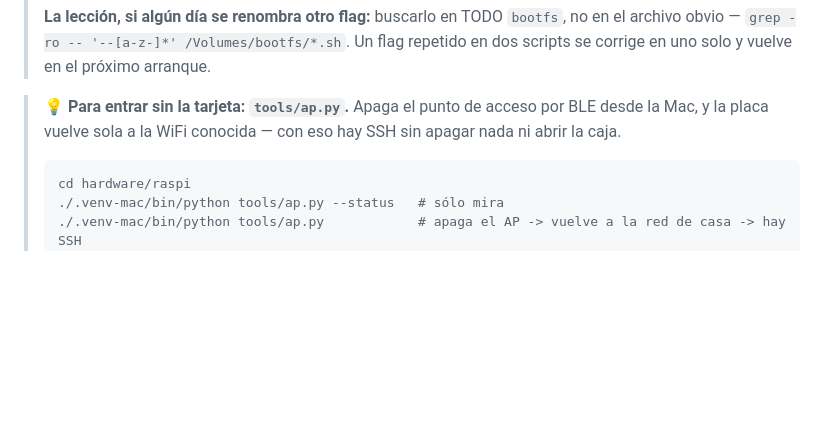
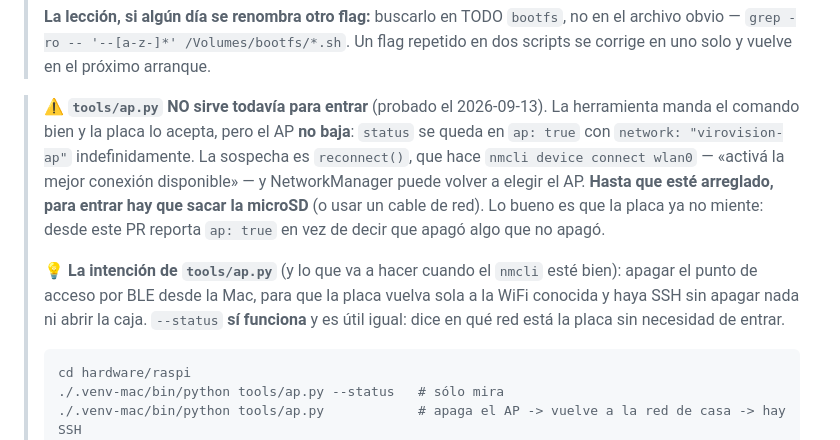
Before and after one commit to juanlu-a/viro_vision, a Markdown page: hardware/raspi/README.md, the part around the change. GitHub-like rendering; blank space fills up the shorter version.

Commit message:
docs(device): tools/ap.py does not get you in yet, and the README has to say so
Tested on the board on 2026-09-13: the command is accepted and the AP does not come
down — `status` sits at `ap: true` with `network: "virovision-ap"`. A tool
documented as the way in, that is not, is worse than no tool: it is what somebody
locked out of the board will try first.

The suspicion is `reconnect()` asking nmcli to bring up the best available
connection on wlan0, which can be the AP profile again. Not fixed here because
confirming it needs the journal, and the journal needs the shell this is supposed to
provide. `--status` does work and stays useful on its own.

````diff
--- a/hardware/raspi/README.md
+++ b/hardware/raspi/README.md
@@ -62,8 +62,18 @@ archivo `SIN-AP`, y si hay que cambiar el flag, `modo-red.sh`.
 > obvio — `grep -ro -- '--[a-z-]*' /Volumes/bootfs/*.sh`. Un flag repetido en dos scripts se corrige
 > en uno solo y vuelve en el próximo arranque.
 
-> 💡 **Para entrar sin la tarjeta: `tools/ap.py`.** Apaga el punto de acceso por BLE desde la Mac, y
-> la placa vuelve sola a la WiFi conocida — con eso hay SSH sin apagar nada ni abrir la caja.
+> ⚠️ **`tools/ap.py` NO sirve todavía para entrar** (probado el 2026-09-13). La herramienta manda el
+> comando bien y la placa lo acepta, pero el AP **no baja**: `status` se queda en `ap: true` con
+> `network: "virovision-ap"` indefinidamente. La sospecha es `reconnect()`, que hace
+> `nmcli device connect wlan0` — «activá la mejor conexión disponible» — y NetworkManager puede
+> volver a elegir el AP. **Hasta que esté arreglado, para entrar hay que sacar la microSD** (o usar
+> un cable de red). Lo bueno es que la placa ya no miente: desde este PR reporta `ap: true` en vez
+> de decir que apagó algo que no apagó.
+>
+> 💡 **La intención de `tools/ap.py`** (y lo que va a hacer cuando el `nmcli` esté bien): apagar el
+> punto de acceso por BLE desde la Mac, para que la placa vuelva sola a la WiFi conocida y haya SSH
+> sin apagar nada ni abrir la caja. `--status` **sí funciona** y es útil igual: dice en qué red está
+> la placa sin necesidad de entrar.
 >
 > ```sh
 > cd hardware/raspi
````
